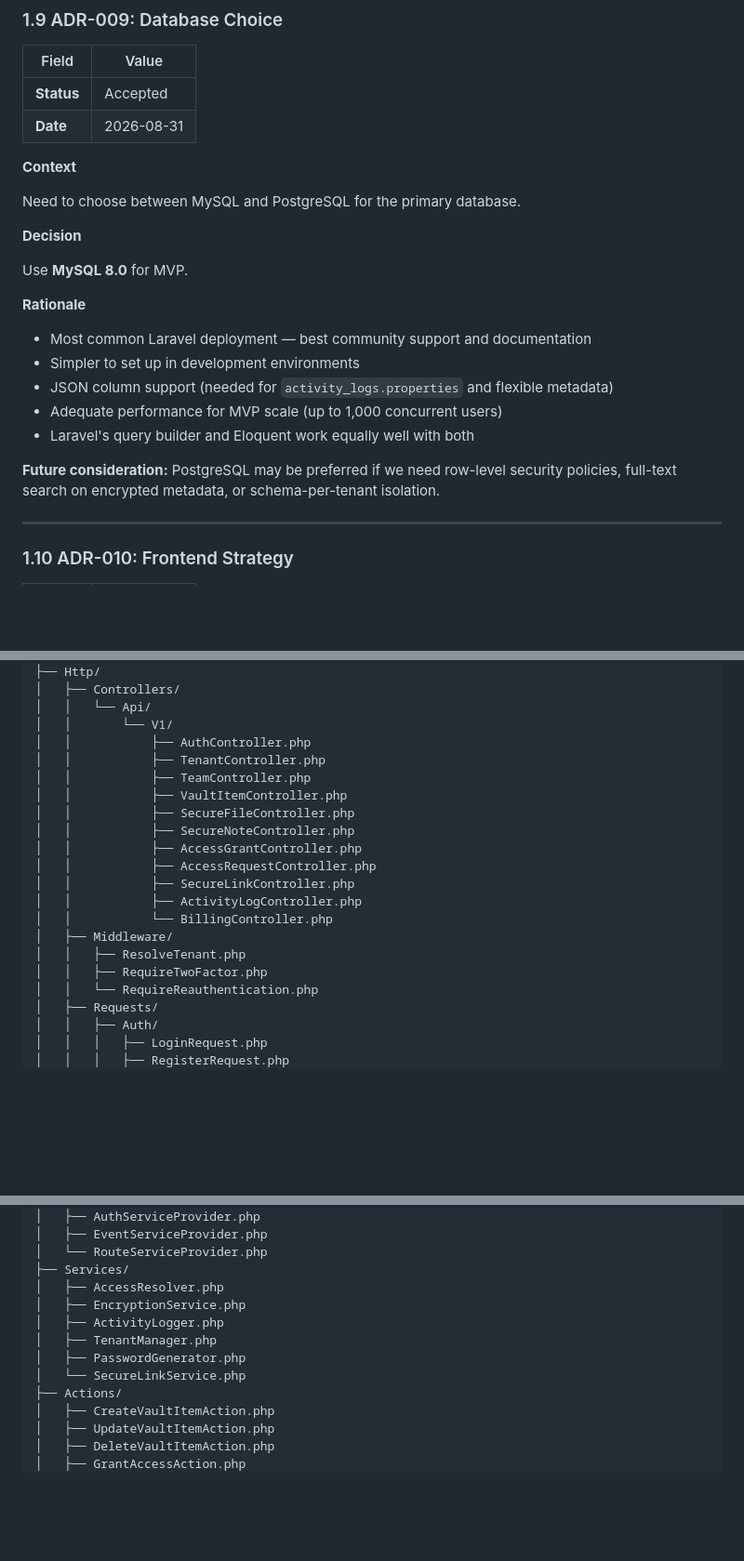
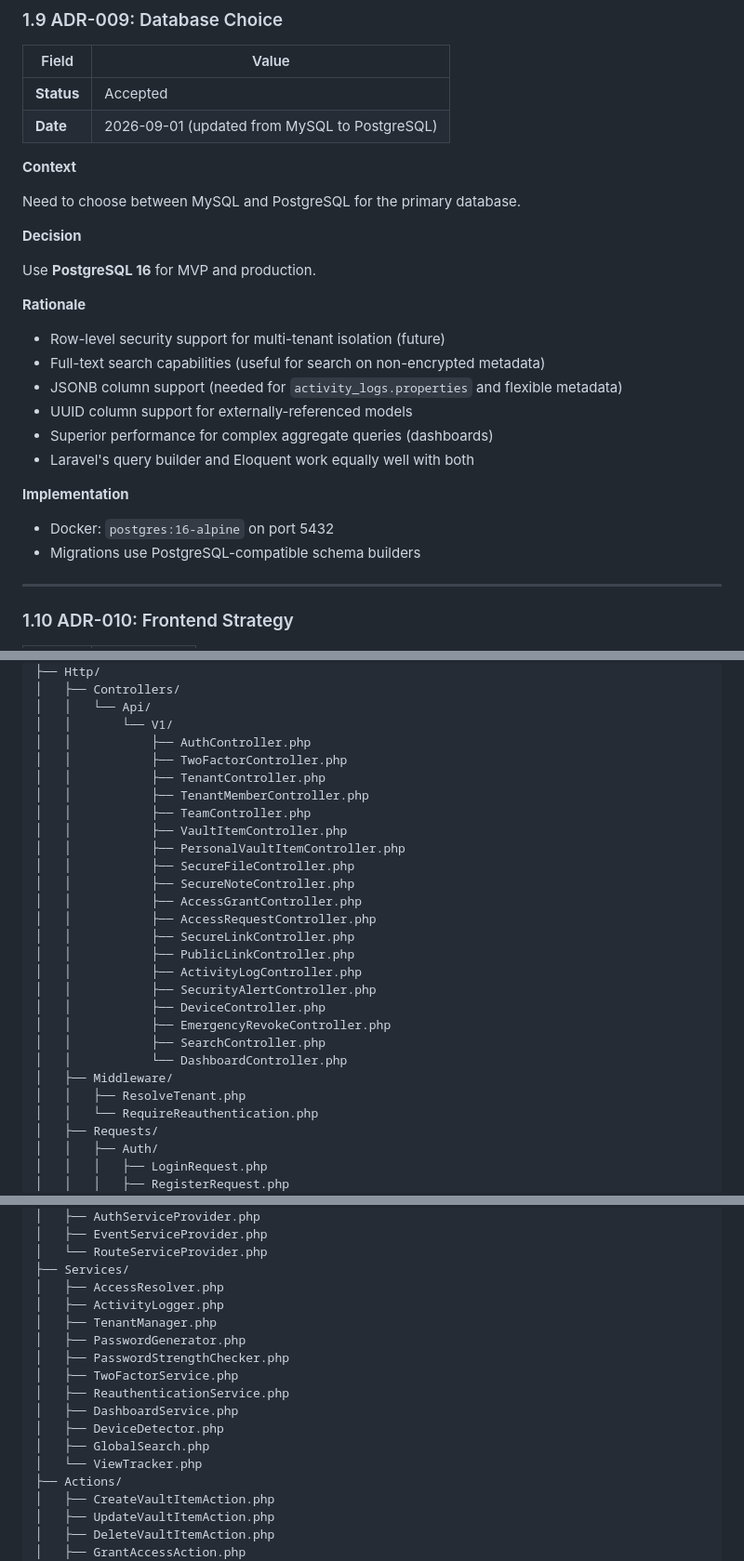
Before and after one commit to forch0/Keyora, a Markdown page: docs/ARCHITECTURE.md, 3 parts joined by grey strips. Shown at 93% size. GitHub-like rendering; blank space fills up the shorter version.

```diff
--- a/docs/ARCHITECTURE.md
+++ b/docs/ARCHITECTURE.md
@@ -414,7 +414,7 @@ Use **Laravel Filesystem with local disk for MVP**, designed for seamless S3 mig
 | Field | Value |
 |---|---|
 | **Status** | Accepted |
-| **Date** | 2026-08-31 |
+| **Date** | 2026-09-01 (updated from MySQL to PostgreSQL) |
 
 **Context**
 
@@ -422,17 +422,21 @@ Need to choose between MySQL and PostgreSQL for the primary database.
 
 **Decision**
 
-Use **MySQL 8.0** for MVP.
+Use **PostgreSQL 16** for MVP and production.
 
 **Rationale**
 
-- Most common Laravel deployment — best community support and documentation
-- Simpler to set up in development environments
-- JSON column support (needed for `activity_logs.properties` and flexible metadata)
-- Adequate performance for MVP scale (up to 1,000 concurrent users)
+- Row-level security support for multi-tenant isolation (future)
+- Full-text search capabilities (useful for search on non-encrypted metadata)
+- JSONB column support (needed for `activity_logs.properties` and flexible metadata)
+- UUID column support for externally-referenced models
+- Superior performance for complex aggregate queries (dashboards)
 - Laravel's query builder and Eloquent work equally well with both
 
-**Future consideration:** PostgreSQL may be preferred if we need row-level security policies, full-text search on encrypted metadata, or schema-per-tenant isolation.
+**Implementation**
+
+- Docker: `postgres:16-alpine` on port 5432
+- Migrations use PostgreSQL-compatible schema builders
 
 ---
 
@@ -1196,19 +1250,26 @@ app/
 │   │   └── Api/
 │   │       └── V1/
 │   │           ├── AuthController.php
+│   │           ├── TwoFactorController.php
 │   │           ├── TenantController.php
+│   │           ├── TenantMemberController.php
 │   │           ├── TeamController.php
 │   │           ├── VaultItemController.php
+│   │           ├── PersonalVaultItemController.php
 │   │           ├── SecureFileController.php
 │   │           ├── SecureNoteController.php
 │   │           ├── AccessGrantController.php
 │   │           ├── AccessRequestController.php
 │   │           ├── SecureLinkController.php
+│   │           ├── PublicLinkController.php
 │   │           ├── ActivityLogController.php
-│   │           └── BillingController.php
+│   │           ├── SecurityAlertController.php
+│   │           ├── DeviceController.php
+│   │           ├── EmergencyRevokeController.php
+│   │           ├── SearchController.php
+│   │           └── DashboardController.php
 │   ├── Middleware/
 │   │   ├── ResolveTenant.php
-│   │   ├── RequireTwoFactor.php
 │   │   └── RequireReauthentication.php
 │   ├── Requests/
 │   │   ├── Auth/
@@ -1274,11 +1335,16 @@ app/
 │   └── RouteServiceProvider.php
 ├── Services/
 │   ├── AccessResolver.php
-│   ├── EncryptionService.php
 │   ├── ActivityLogger.php
 │   ├── TenantManager.php
 │   ├── PasswordGenerator.php
-│   └── SecureLinkService.php
+│   ├── PasswordStrengthChecker.php
+│   ├── TwoFactorService.php
+│   ├── ReauthenticationService.php
+│   ├── DashboardService.php
+│   ├── DeviceDetector.php
+│   ├── GlobalSearch.php
+│   └── ViewTracker.php
 ├── Actions/
 │   ├── CreateVaultItemAction.php
 │   ├── UpdateVaultItemAction.php
```
Also changed, not shown: other parts of docs/ARCHITECTURE.md (+123 -73 lines).
